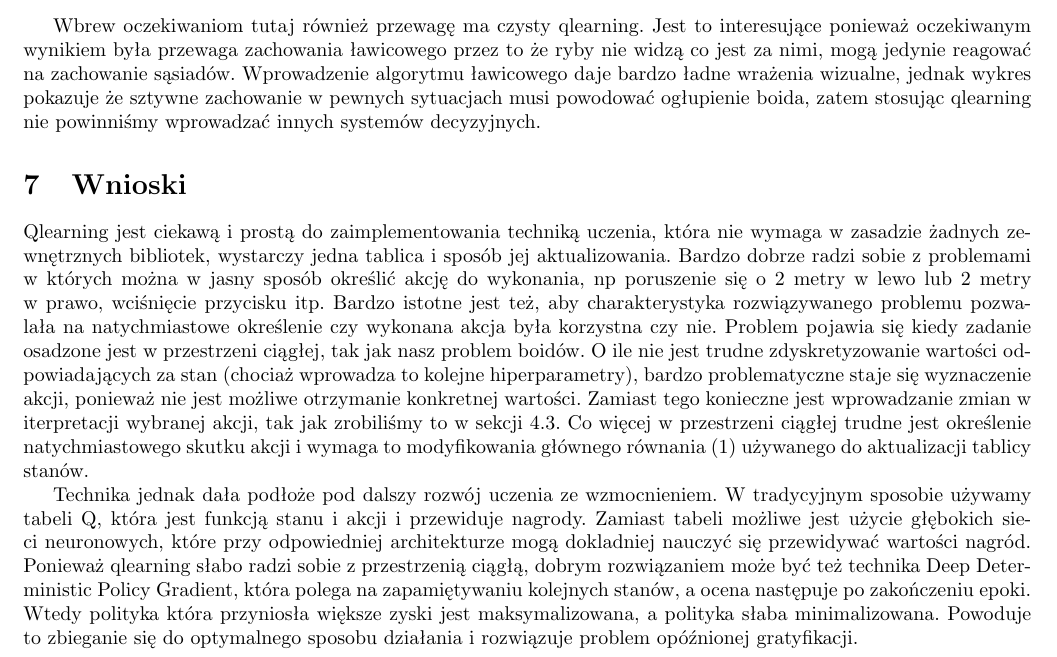
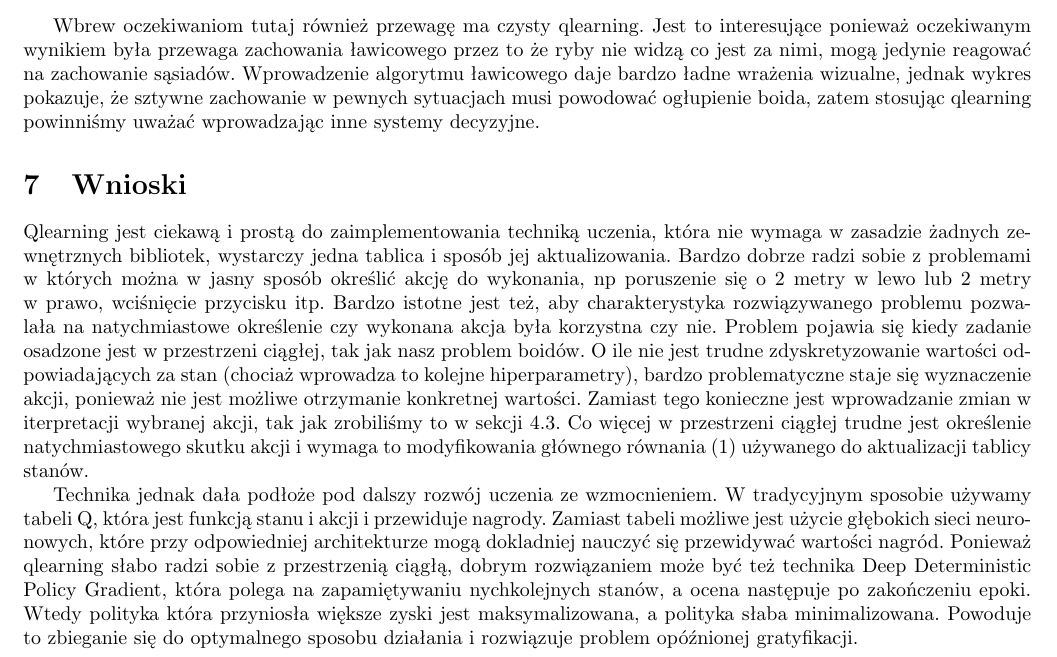
Before and after one commit to maciejjablonsky/ai_fishes, a LaTeX paper (report/report.tex): part of page 10 of 10, cut so that both start at the same text. Compiled offline with pdfLaTeX.

Commit message:
Changed flocking comparison conclusion

```diff
--- a/report/report.tex
+++ b/report/report.tex
@@ -309,9 +309,9 @@ Pomiary zostaly dokonane poprzez uśrednienie wyników z 5 procesów uczenia. Ja
         \caption{Średni czas życia przy kącie widzenia \(300^{\circ}\)}
     \end{minipage}
 \end{figure}
-Wbrew oczekiwaniom tutaj również przewagę ma czysty qlearning. Jest to interesujące ponieważ oczekiwanym wynikiem była przewaga zachowania ławicowego przez to że ryby nie widzą co jest za nimi, mogą jedynie reagować na zachowanie sąsiadów. Wprowadzenie algorytmu ławicowego daje bardzo ładne wrażenia wizualne, jednak wykres pokazuje że sztywne zachowanie w pewnych sytuacjach musi powodować ogłupienie boida, zatem stosując qlearning nie powinniśmy wprowadzać innych systemów decyzyjnych.
+Wbrew oczekiwaniom tutaj również przewagę ma czysty qlearning. Jest to interesujące ponieważ oczekiwanym wynikiem była przewaga zachowania ławicowego przez to że ryby nie widzą co jest za nimi, mogą jedynie reagować na zachowanie sąsiadów. Wprowadzenie algorytmu ławicowego daje bardzo ładne wrażenia wizualne, jednak wykres pokazuje, że sztywne zachowanie w pewnych sytuacjach musi powodować ogłupienie boida, zatem stosując qlearning powinniśmy uważać wprowadzając inne systemy decyzyjne.
 \section{Wnioski}
 Qlearning jest ciekawą i prostą do zaimplementowania techniką uczenia, która nie wymaga w zasadzie żadnych zewnętrznych bibliotek, wystarczy jedna tablica i sposób jej aktualizowania. Bardzo dobrze radzi sobie z problemami w których można w jasny sposób określić akcję do wykonania, np poruszenie się o 2 metry w lewo lub 2 metry w prawo, wciśnięcie przycisku itp. Bardzo istotne jest też, aby charakterystyka rozwiązywanego problemu pozwalała na natychmiastowe określenie czy wykonana akcja była korzystna czy nie. Problem pojawia się kiedy zadanie osadzone jest w przestrzeni ciągłej, tak jak nasz problem boidów. O ile nie jest trudne zdyskretyzowanie wartości odpowiadających za stan (chociaż wprowadza to kolejne hiperparametry), bardzo problematyczne staje się wyznaczenie akcji, ponieważ nie jest możliwe otrzymanie konkretnej wartości. Zamiast tego konieczne jest wprowadzanie zmian w iterpretacji wybranej akcji, tak jak zrobiliśmy to w sekcji \ref{sec:politics_modification}. Co więcej w przestrzeni ciągłej trudne jest określenie natychmiastowego skutku akcji i wymaga to modyfikowania głównego równania (\ref{eqn:bellman_equation}) używanego do aktualizacji tablicy stanów.
 
-Technika jednak dała podłoże pod dalszy rozwój uczenia ze wzmocnieniem. W tradycyjnym sposobie używamy tabeli Q, która jest funkcją stanu i akcji i przewiduje nagrody. Zamiast tabeli możliwe jest użycie głębokich sieci neuronowych, które przy odpowiedniej architekturze mogą dokladniej nauczyć się przewidywać wartości nagród. Ponieważ qlearning słabo radzi sobie z przestrzenią ciągłą, dobrym rozwiązaniem może być też technika Deep Deterministic Policy Gradient, która polega na zapamiętywaniu kolejnych stanów, a ocena następuje po zakończeniu epoki. Wtedy polityka która przyniosła większe zyski jest maksymalizowana, a polityka słaba minimalizowana. Powoduje to zbieganie się do optymalnego sposobu działania i rozwiązuje problem opóźnionej gratyfikacji.
+Technika jednak dała podłoże pod dalszy rozwój uczenia ze wzmocnieniem. W tradycyjnym sposobie używamy tabeli Q, która jest funkcją stanu i akcji i przewiduje nagrody. Zamiast tabeli możliwe jest użycie głębokich sieci neuronowych, które przy odpowiedniej architekturze mogą dokladniej nauczyć się przewidywać wartości nagród. Ponieważ qlearning słabo radzi sobie z przestrzenią ciągłą, dobrym rozwiązaniem może być też technika Deep Deterministic Policy Gradient, która polega na zapamiętywaniu nychkolejnych stanów, a ocena następuje po zakończeniu epoki. Wtedy polityka która przyniosła większe zyski jest maksymalizowana, a polityka słaba minimalizowana. Powoduje to zbieganie się do optymalnego sposobu działania i rozwiązuje problem opóźnionej gratyfikacji.
 \end{document}
```
Also changed, not shown: 7 other files.
